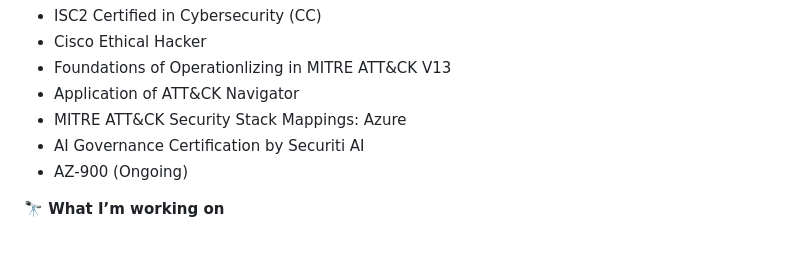
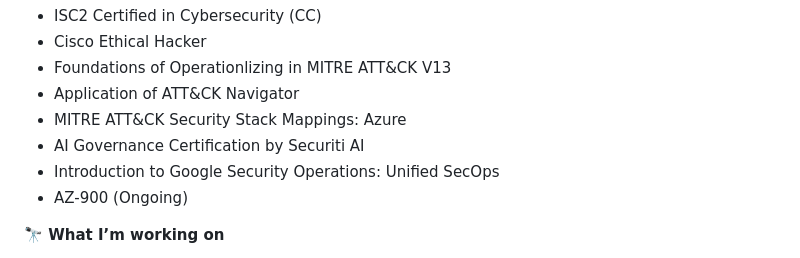
Before and after one commit to ciabeysinghe/ciabeysinghe, a Markdown page: README.md, the part around the change. GitHub-like rendering.

Commit message:
Add introduction to Google Security Operations

```diff
--- a/README.md
+++ b/README.md
@@ -19,6 +19,7 @@ SOC Operations, Blue Teaming, and Cloud Security. I leverage my background in Bu
 * Application of ATT&CK Navigator
 * MITRE ATT&CK Security Stack Mappings: Azure
 * AI Governance Certification by Securiti AI
+* Introduction to Google Security Operations: Unified SecOps
 * AZ-900 (Ongoing)
 
 **🔭 What I’m working on**
```
